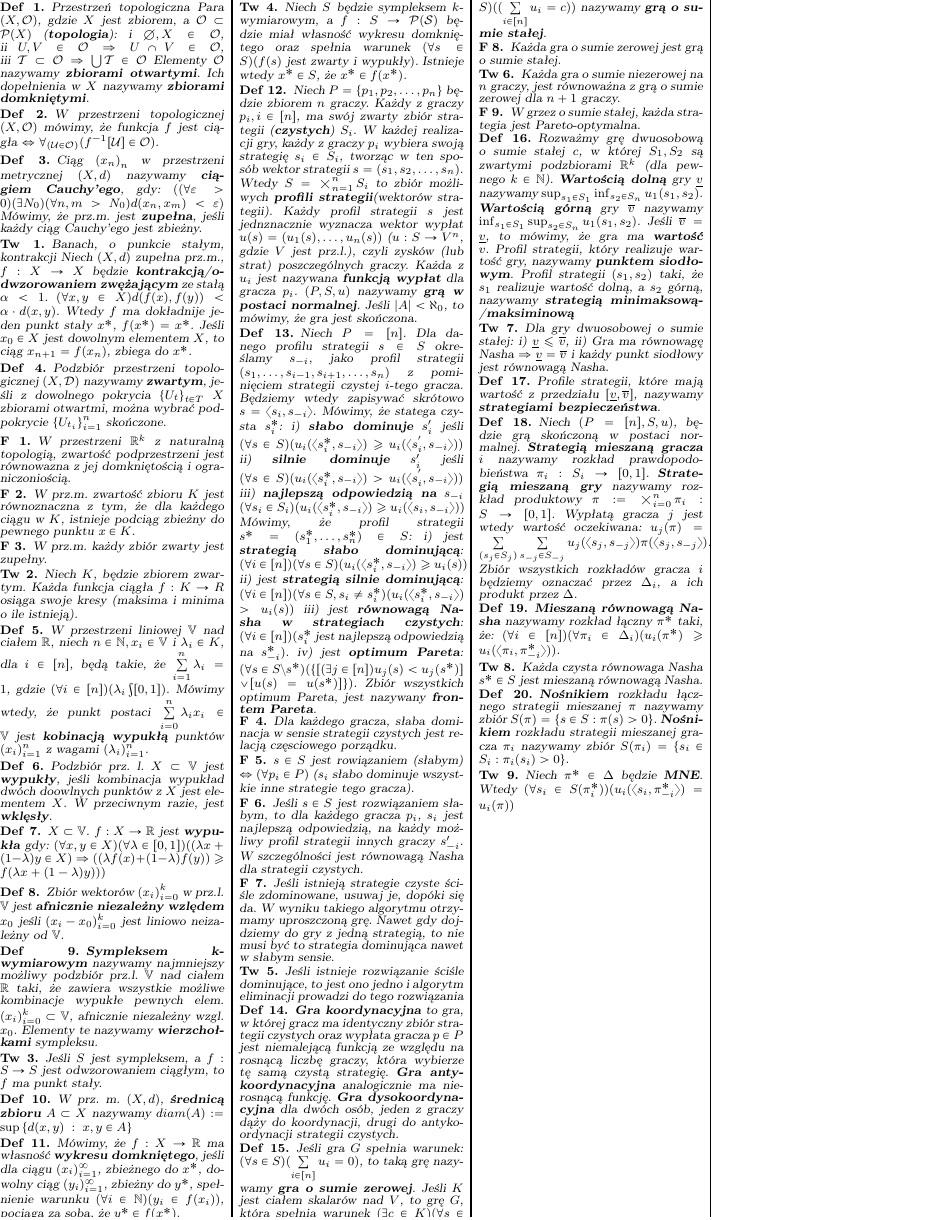
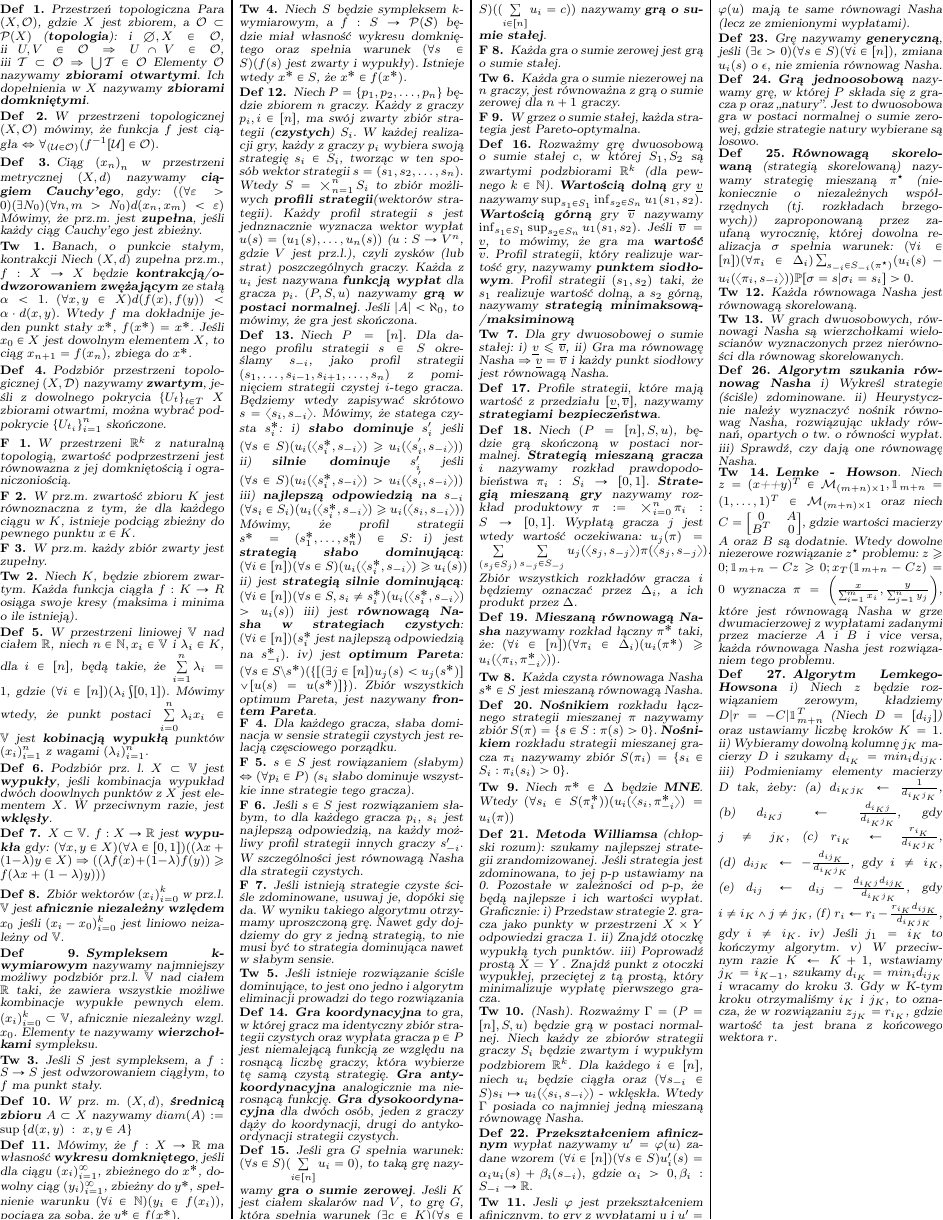
Before and after one commit to AdamChojnackiDrkHml/Sciaga, a LaTeX document (ATG/atg.tex, which reads ATG/wyklady/wyklad4.tex, ATG/wyklady/wyklad5.tex, ATG/wyklady/wyklad6.tex): part of the page, cut so that both start at the same text. Compiled offline with pdfLaTeX.

Commit message:
add ATG lectures 4-6

```diff
--- a/ATG/atg.tex
+++ b/ATG/atg.tex
@@ -15,6 +15,7 @@
 \usepackage{amsmath}
 \usepackage{amsfonts}
 \usepackage{mathabx}
+\usepackage{bbm}
 
 \usepackage{tikz}
 \def\thm@space@setup{\thm@preskip=0pt
--- a/ATG/wyklady/wyklad4.tex
+++ b/ATG/wyklady/wyklad4.tex
@@ -0,0 +1,12 @@
+\begin{definicja}
+    \textbf{Metoda Williamsa} (chłopski rozum): szukamy najlepszej strategii zrandomizowanej. Jeśli strategia jest zdominowana, to jej p-p ustawiamy na 0. Pozostałe w zależności od p-p, że będą najlepsze i ich wartości wypłat. Graficznie:
+    \begin{enumerate*}[label=\roman*)]
+        \item  Przedstaw strategie 2. gracza jako punkty w przestrzeni $X \times Y$ odpowiedzi gracza 1.
+        \item Znajdź otoczkę wypukłą tych punktów.
+        \item Poprowadź prostą X = Y . Znajdź punkt z otoczki wypukłej, przeciętej z tą prostą, który minimalizuje wypłatę pierwszego gracza.
+    \end{enumerate*}
+\end{definicja}
+
+\begin{twierdzenie}
+    (Nash). Rozważmy $\Gamma = (P = [n],S,u)$ będzie grą w postaci normalnej. Niech każdy ze zbiorów strategii graczy $S_i$ będzie zwartym i wypukłym podzbiorem $\mathbb{R}^k$. Dla każdego $i \in [n]$, niech $u_i$ będzie ciągła oraz $(\forall s_{-i} \in S) s_i \mapsto u_i(\langle s_i, s_{-i} \rangle)$ - wklęskła. Wtedy $\Gamma$ posiada co najmniej jedną mieszaną równowagę Nasha.
+\end{twierdzenie}
--- a/ATG/wyklady/wyklad5.tex
+++ b/ATG/wyklady/wyklad5.tex
@@ -0,0 +1,29 @@
+\begin{definicja}
+    \textbf{Przekształceniem afinicznym} wypłat nazywamy $u^{\prime} = \varphi(u)$ zadane wzorem $(\forall i \in [n])(\forall s \in S)u_i^{\prime}(s) = \alpha_i u_i(s) + \beta_i(s_{-i}),$ gdzie $\alpha_i > 0, \beta_i : S_{-i} \rightarrow \mathbb{R}.$
+\end{definicja}
+
+\begin{twierdzenie}
+    Jesli $\varphi$ jest przekształceniem afinicznym, to gry z wypłatami u i $u^{\prime} = \varphi(u)$ mają te same równowagi Nasha (lecz ze zmienionymi wypłatami).
+\end{twierdzenie}
+
+\begin{definicja}
+    Grę nazywamy \textbf{generyczną}, jeśli $(\exists \epsilon > 0)(\forall s \in S)(\forall i \in [n])$, zmiana $u_i(s)$ o $\epsilon$, nie zmienia równowag Nasha.
+\end{definicja}
+
+\begin{definicja}
+    \textbf{Grą jednoosobową} nazywamy grę, w której $P$ składa się z gracza $p$ oraz „natury”. Jest to dwuosobowa gra w postaci normalnej o sumie zerowej, gdzie strategie natury wybierane są losowo.
+\end{definicja}
+
+\begin{definicja}
+    \textbf{Równowagą skorelowaną} (strategią skorelowaną) nazywamy strategię mieszaną $\pi^{\star}$
+    (niekoniecznie o niezależnych współrzędnych (tj. rozkładach brzegowych)) zaproponowaną przez zaufaną wyrocznię, której dowolna realizacja $\sigma$ spełnia warunek: $(\forall i \in [n])(\forall \pi_i \in \Delta_i) \sum_{s_{-i} \in S_{-i}(\pi^{\star})} (u_i(s) - u_i(\langle \pi_i, s_{-i} \rangle)) \mathbb{P}[\sigma = s | \sigma_i = s_i] > 0.$
+\end{definicja}
+
+\begin{twierdzenie}
+    Każda równowaga Nasha jest równowagą skorelowaną.
+\end{twierdzenie}
+
+
+\begin{twierdzenie}
+    W grach dwuosobowych, równowagi Nasha są wierzchołkami wieloscianów wyznaczonych przez nierówności dla równowag skorelowanych.
+\end{twierdzenie}
--- a/ATG/wyklady/wyklad6.tex
+++ b/ATG/wyklady/wyklad6.tex
@@ -0,0 +1,32 @@
+\begin{definicja}
+    \textbf{Algorytm szukania równowag Nasha}
+    \begin{enumerate*}[label=\roman*)]
+        \item Wykreśl strategie (ściśle) zdominowane.
+        \item Heurystycznie należy wyznaczyć nośnik równowag Nasha, rozwiązując układy równań, opartych o tw. o równości wypłat.
+        \item Sprawdź, czy dają one równowagę Nasha.
+    \end{enumerate*}
+\end{definicja}
+
+\begin{twierdzenie}
+    \textbf{Lemke - Howson}. Niech $z = (x $++$ y)^T \in \mathcal{M}_{(m+n) \times 1}, \mathbbm{1}_{m+n} = (1,\dots,1)^T \in \mathcal{M}_{(m+n) \times 1}$ oraz niech $C = \begin{bmatrix} 0 & A \\ B^T & 0 \end{bmatrix}$, gdzie wartości macierzy $A$ oraz $B$ są dodatnie. Wtedy dowolne niezerowe rozwiązanie $z^{\star}$ problemu: $z \geq 0; \mathbbm{1}_{m+n} - Cz \geq 0; x_T (\mathbbm{1}_{m+n} - Cz ) = 0$ wyznacza $\pi = \left(\frac{x}{\sum_{i=1}^m x_i} ,\frac{y}{\sum_{j=1}^n y_j}\right)$, które jest równowagą Nasha w grze dwumacierzowej z wypłatami zadanymi przez macierze $A$ i $B$ i vice versa, każda równowaga Nasha jest rozwiązaniem tego problemu.
+\end{twierdzenie}
+
+\begin{definicja}
+    \textbf{Algorytm Lemkego-Howsona}
+    \begin{enumerate*}[label=\roman*)]
+        \item Niech $z$ będzie rozwiązaniem zerowym, kładziemy $D|r = -C|\mathbbm{1}_{m+n}^T$ (Niech $D = [d_{ij}]$) oraz ustawiamy liczbę kroków $K = 1$.
+        \item Wybieramy dowolną kolumnę $j_K$ macierzy $D$ i szukamy $d_{i_K} = min_i d_{ij_K}$.
+        \item Podmieniamy elementy macierzy D tak, żeby:
+        \begin{enumerate*}
+            \item $d_{i_K j_K} \leftarrow \frac{1}{d_{i_K j_K}}$,
+            \item $d_{i_K j} \leftarrow \frac{d_{i_K j}}{d_{i_K j_K}}$, gdy $j \neq j_K$,
+            \item $r_{i_K} \leftarrow \frac{r_{i_K}}{d_{i_K j_K}}$,
+            \item $d_{ij_K} \leftarrow - \frac{d_{ij_K}}{d_{i_K j_K}}$, gdy $i \neq i_K$,
+            \item $d_{ij} \leftarrow d_{ij} - \frac{d_{i_K j} d_{ij_K}}{d_{i_K j_K}}$, gdy $i \neq i_K \land j \neq j_K$,
+            \item $r_{i} \leftarrow r_i - \frac{r_{i_K} d_{ij_K}}{d_{i_K j_K}}$, gdy $i \neq i_K$.
+        \end{enumerate*}
+        \item Jeśli $j_1 = i_K$ to kończymy algorytm.
+        \item W przeciwnym razie $K \leftarrow K + 1$, wstawiamy $j_K = i_{K-1}$, szukamy $d_{i_K} = min_i d_{ij_K}$ i wracamy do kroku 3.
+    \end{enumerate*}
+    Gdy w K-tym kroku otrzymaliśmy $i_K$ i $j_K$, to oznacza, że w rozwiązaniu $z_{j_K} = r_{i_K}$, gdzie wartość ta jest brana z końcowego wektora $r$.
+\end{definicja}
```
Also changed, not shown: README.md.
